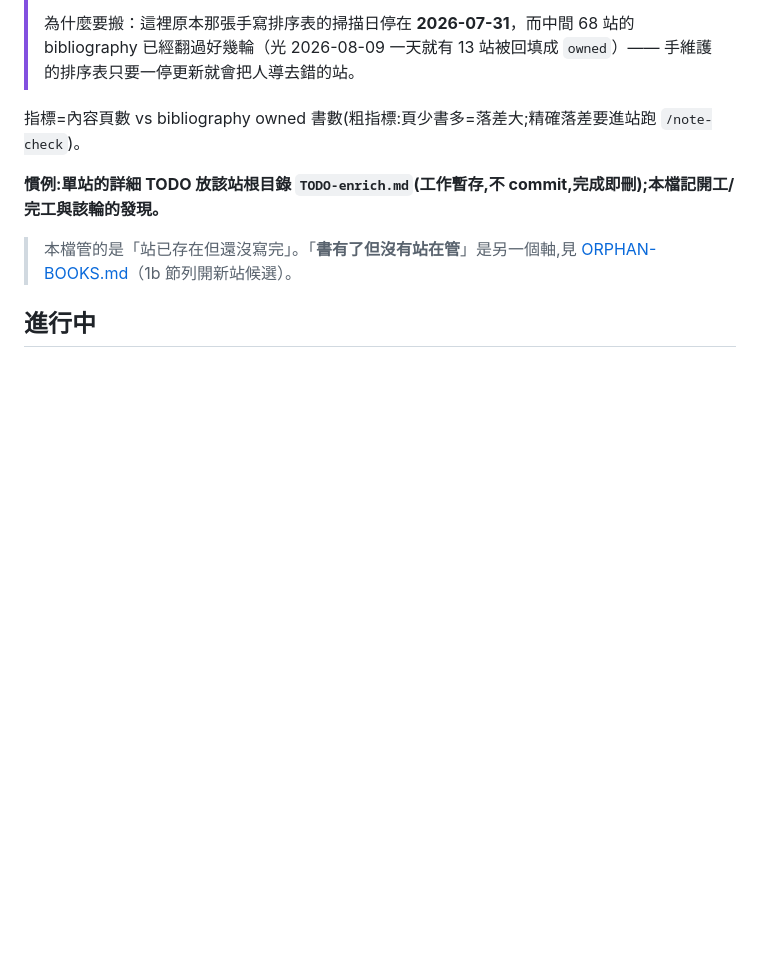
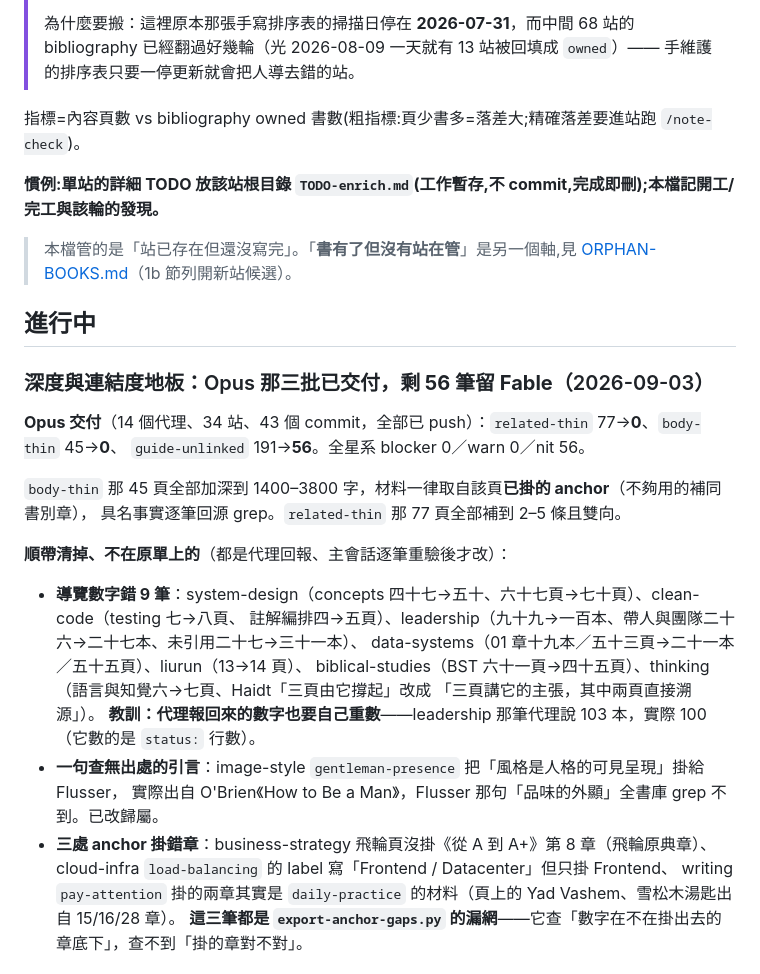
Before and after one commit to nplus-father/notes-core, a Markdown page: docs/ENRICH-BACKLOG.md, the part around one of its changes. Drawn GitHub-style; blank space fills up the shorter version.

```diff
--- a/docs/ENRICH-BACKLOG.md
+++ b/docs/ENRICH-BACKLOG.md
@@ -16,3 +16,26 @@
 > 本檔管的是「站已存在但還沒寫完」。「**書有了但沒有站在管**」是另一個軸,見 [ORPHAN-BOOKS.md](./ORPHAN-BOOKS.md)（1b 節列開新站候選）。
 
 ## 進行中
+
+### 深度與連結度地板：Opus 那三批已交付，**剩 56 筆留 Fable**（2026-09-03）
+
+**Opus 交付**（14 個代理、34 站、43 個 commit，全部已 push）：`related-thin` 77→**0**、`body-thin` 45→**0**、
+`guide-unlinked` 191→**56**。全星系 blocker 0／warn 0／nit 56。
+
+`body-thin` 那 45 頁全部加深到 1400–3800 字，材料一律取自該頁**已掛的 anchor**（不夠用的補同書別章），
+具名事實逐筆回源 grep。`related-thin` 那 77 頁全部補到 2–5 條且雙向。
+
+**順帶清掉、不在原單上的**（都是代理回報、主會話逐筆重驗後才改）：
+- **導覽數字錯 9 筆**：system-design（concepts 四十七→五十、六十七頁→七十頁）、clean-code（testing 七→八頁、
+  註解編排四→五頁）、leadership（九十九→一百本、帶人與團隊二十六→二十七本、未引用二十七→三十一本）、
+  data-systems（01 章十九本／五十三頁→二十一本／五十五頁）、liurun（13→14 頁）、
+  biblical-studies（BST 六十一頁→四十五頁）、thinking（語言與知覺六→七頁、Haidt「三頁由它撐起」改成
+  「三頁講它的主張，其中兩頁直接溯源」）。
+  **教訓：代理報回來的數字也要自己重數**——leadership 那筆代理說 103 本，實際 100（它數的是 `status:` 行數）。
+- **一句查無出處的引言**：image-style `gentleman-presence` 把「風格是人格的可見呈現」掛給 Flusser，
+  實際出自 O'Brien《How to Be a Man》，Flusser 那句「品味的外顯」全書庫 grep 不到。已改歸屬。
+- **三處 anchor 掛錯章**：business-strategy 飛輪頁沒掛《從 A 到 A+》第 8 章（飛輪原典章）、
+  cloud-infra `load-balancing` 的 label 寫「Frontend / Datacenter」但只掛 Frontend、
+  writing `pay-attention` 掛的兩章其實是 `daily-practice` 的材料（頁上的 Yad Vashem、雪松木湯匙出自 15/16/28 章）。
+  **這三筆都是 `export-anchor-gaps.py` 的漏網**——它查「數字在不在掛出去的章底下」，查不到「掛的章對不對」。
+
```
Also changed, not shown: other parts of docs/ENRICH-BACKLOG.md (+23 -0 lines).
